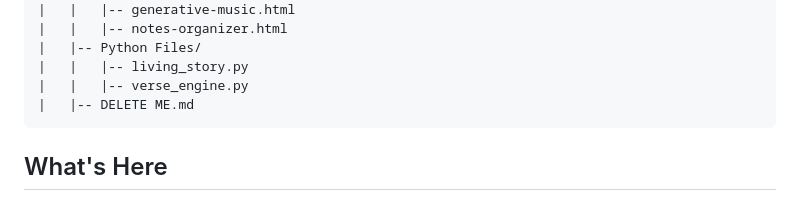
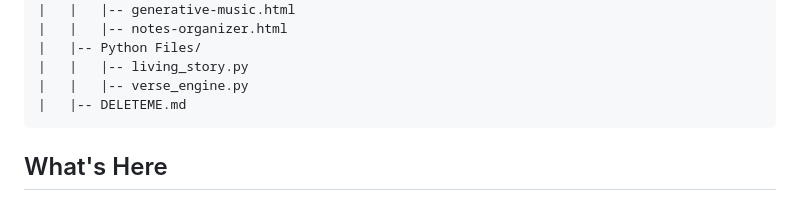
Before and after one commit to EvangAI-777/Fun-Innovation, a Markdown page: INVALID_REQUEST/DELETEME.md, the part around the change. Rendered like a GitHub page.

````diff
--- a/INVALID_REQUEST/DELETE ME.md
+++ b/INVALID_REQUEST/DELETEME.md
@@ -16,7 +16,7 @@ Fun-Innovation/
 |   |-- Python Files/
 |   |   |-- living_story.py
 |   |   |-- verse_engine.py
-|   |-- DELETE ME.md
+|   |-- DELETEME.md
 ```
 
 ## What's Here
````
Also changed, not shown: Roblox Innovations/FUNME.md (added, +128 -0 lines).
